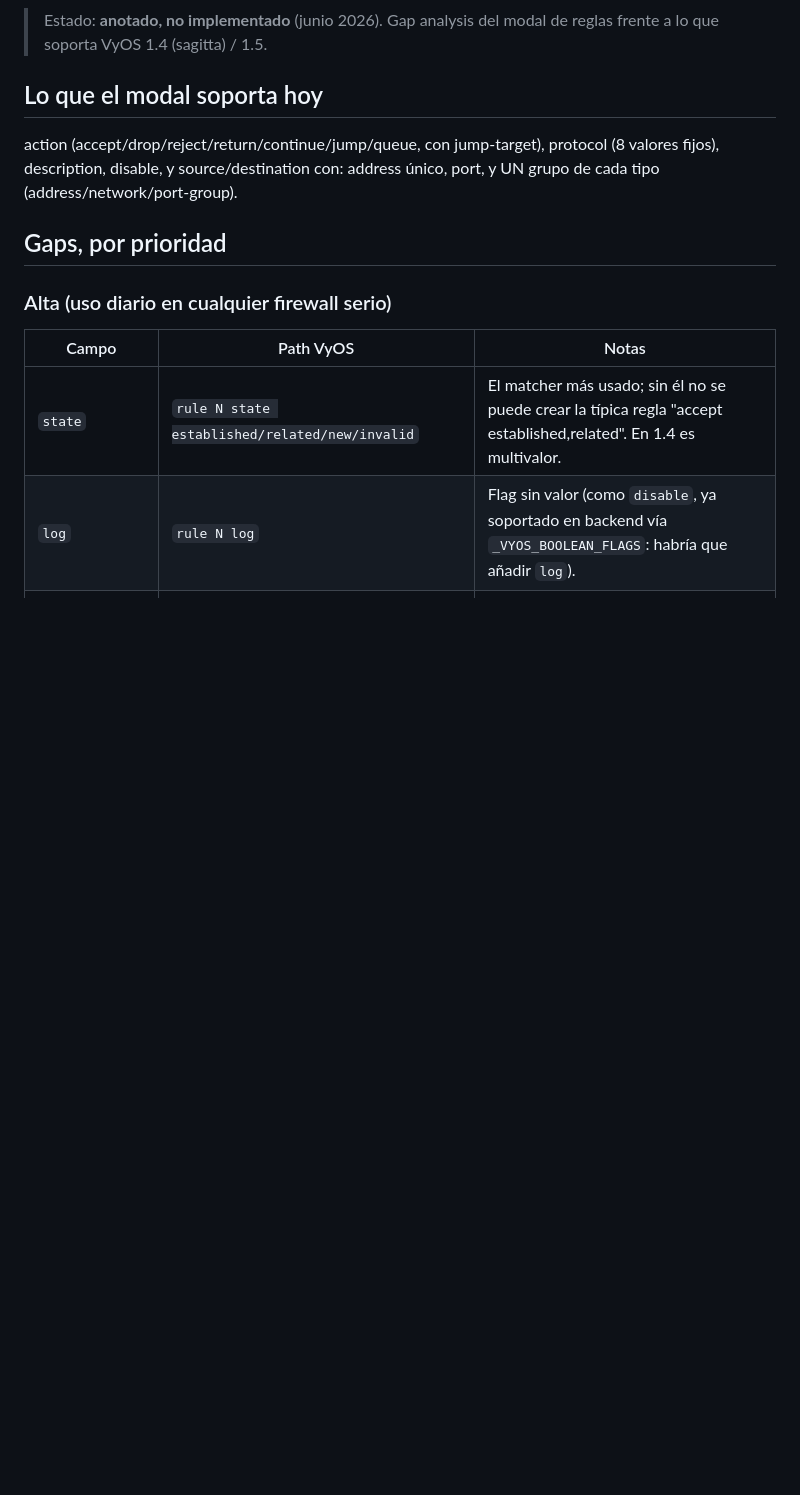
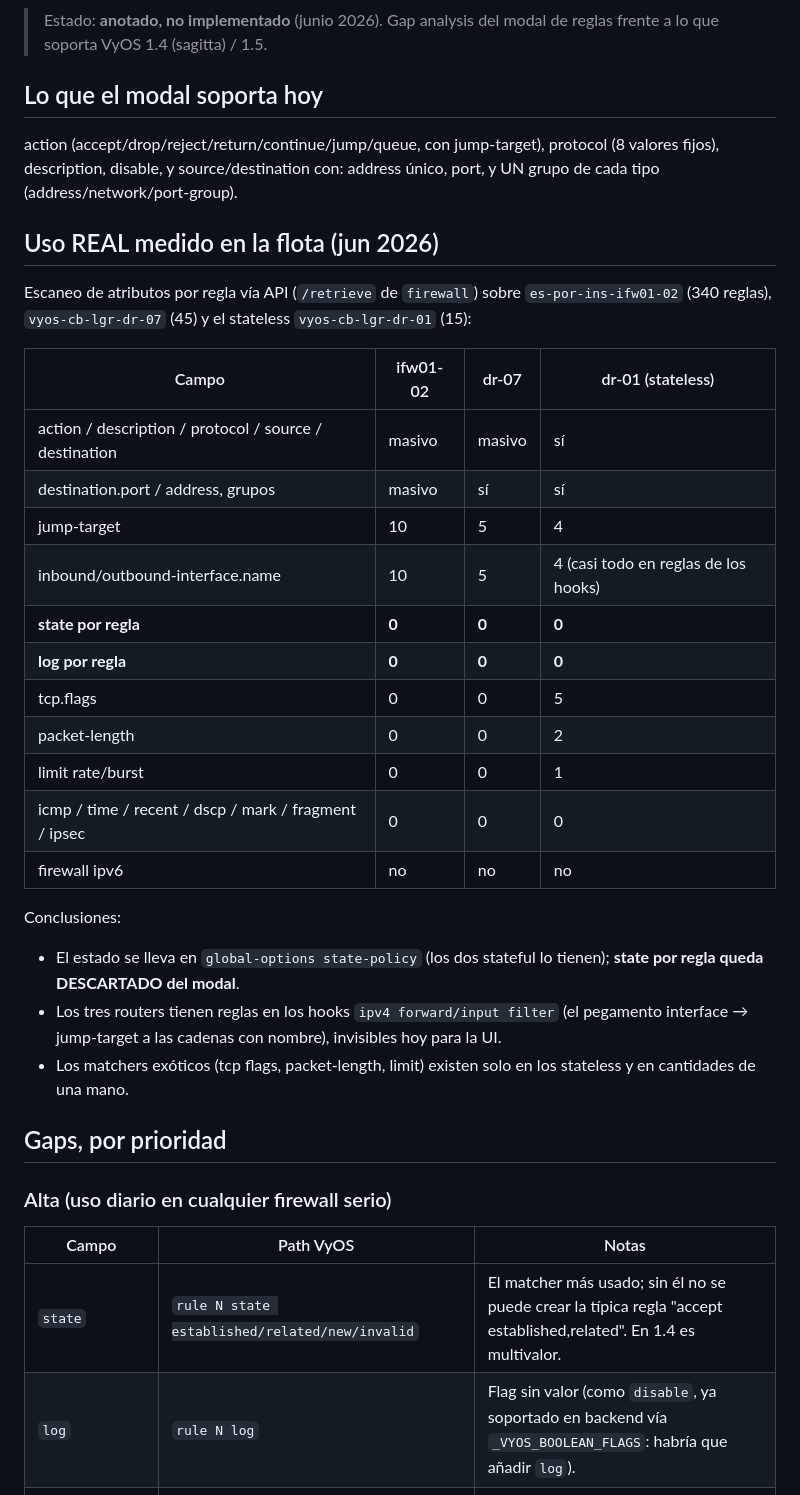
Before and after one commit to darconada/vyos-config-api, a Markdown page: docs/firewall-field-gaps.md, the part around the change. Rendered like a GitHub page; blank space fills up the shorter version.

Commit message:
Add measured fleet field usage to the firewall gaps doc
Scanned es-por-ins-ifw01-02, vyos-cb-lgr-dr-07 and vyos-cb-lgr-dr-01 via the
API: per-rule state is unused (state-policy is global), per-rule log unused,
exotic matchers (tcp flags, packet-length, limit) only on stateless nodes in
single digits. Per-rule state is dropped from the modal scope.

Co-Authored-By: Claude Fable 5 <noreply@anthropic.com>

```diff
--- a/docs/firewall-field-gaps.md
+++ b/docs/firewall-field-gaps.md
@@ -8,6 +8,35 @@
 action (accept/drop/reject/return/continue/jump/queue, con jump-target),
 protocol (8 valores fijos), description, disable, y source/destination con:
 address único, port, y UN grupo de cada tipo (address/network/port-group).
+
+## Uso REAL medido en la flota (jun 2026)
+
+Escaneo de atributos por regla vía API (`/retrieve` de `firewall`) sobre
+`es-por-ins-ifw01-02` (340 reglas), `vyos-cb-lgr-dr-07` (45) y el stateless
+`vyos-cb-lgr-dr-01` (15):
+
+| Campo | ifw01-02 | dr-07 | dr-01 (stateless) |
+|---|---|---|---|
+| action / description / protocol / source / destination | masivo | masivo | sí |
+| destination.port / address, grupos | masivo | sí | sí |
+| jump-target | 10 | 5 | 4 |
+| inbound/outbound-interface.name | 10 | 5 | 4 (casi todo en reglas de los hooks) |
+| **state por regla** | **0** | **0** | **0** |
+| **log por regla** | **0** | **0** | **0** |
+| tcp.flags | 0 | 0 | 5 |
+| packet-length | 0 | 0 | 2 |
+| limit rate/burst | 0 | 0 | 1 |
+| icmp / time / recent / dscp / mark / fragment / ipsec | 0 | 0 | 0 |
+| firewall ipv6 | no | no | no |
+
+Conclusiones:
+- El estado se lleva en `global-options state-policy` (los dos stateful lo
+  tienen); **state por regla queda DESCARTADO del modal**.
+- Los tres routers tienen reglas en los hooks `ipv4 forward/input filter`
+  (el pegamento interface → jump-target a las cadenas con nombre), invisibles
+  hoy para la UI.
+- Los matchers exóticos (tcp flags, packet-length, limit) existen solo en los
+  stateless y en cantidades de una mano.
 
 ## Gaps, por prioridad
 
```
